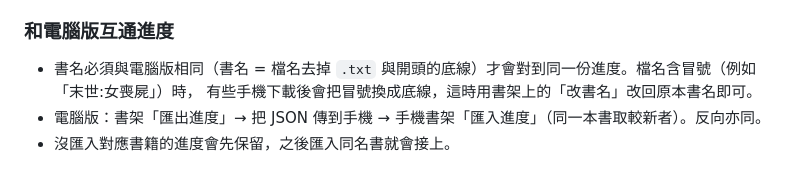
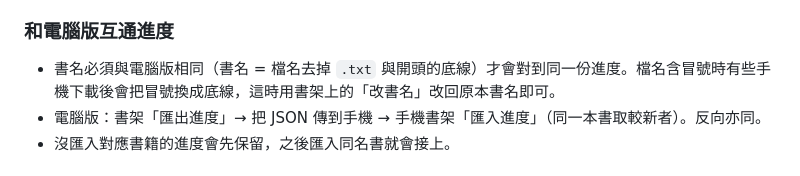
Before and after one commit to AurNesTea/novel-reader, a Markdown page: README.md, the part around the change. Drawn GitHub-style.

Commit message:
Fix formatting in README for progress syncing details

```diff
--- a/README.md
+++ b/README.md
@@ -27,8 +27,7 @@
 
 ### 和電腦版互通進度
 
-- 書名必須與電腦版相同（書名 = 檔名去掉 `.txt` 與開頭的底線）才會對到同一份進度。檔名含冒號（例如「末世:女喪屍」）時，
-  有些手機下載後會把冒號換成底線，這時用書架上的「改書名」改回原本書名即可。
+- 書名必須與電腦版相同（書名 = 檔名去掉 `.txt` 與開頭的底線）才會對到同一份進度。檔名含冒號時有些手機下載後會把冒號換成底線，這時用書架上的「改書名」改回原本書名即可。
 - 電腦版：書架「匯出進度」→ 把 JSON 傳到手機 → 手機書架「匯入進度」（同一本書取較新者）。反向亦同。
 - 沒匯入對應書籍的進度會先保留，之後匯入同名書就會接上。
 
```
